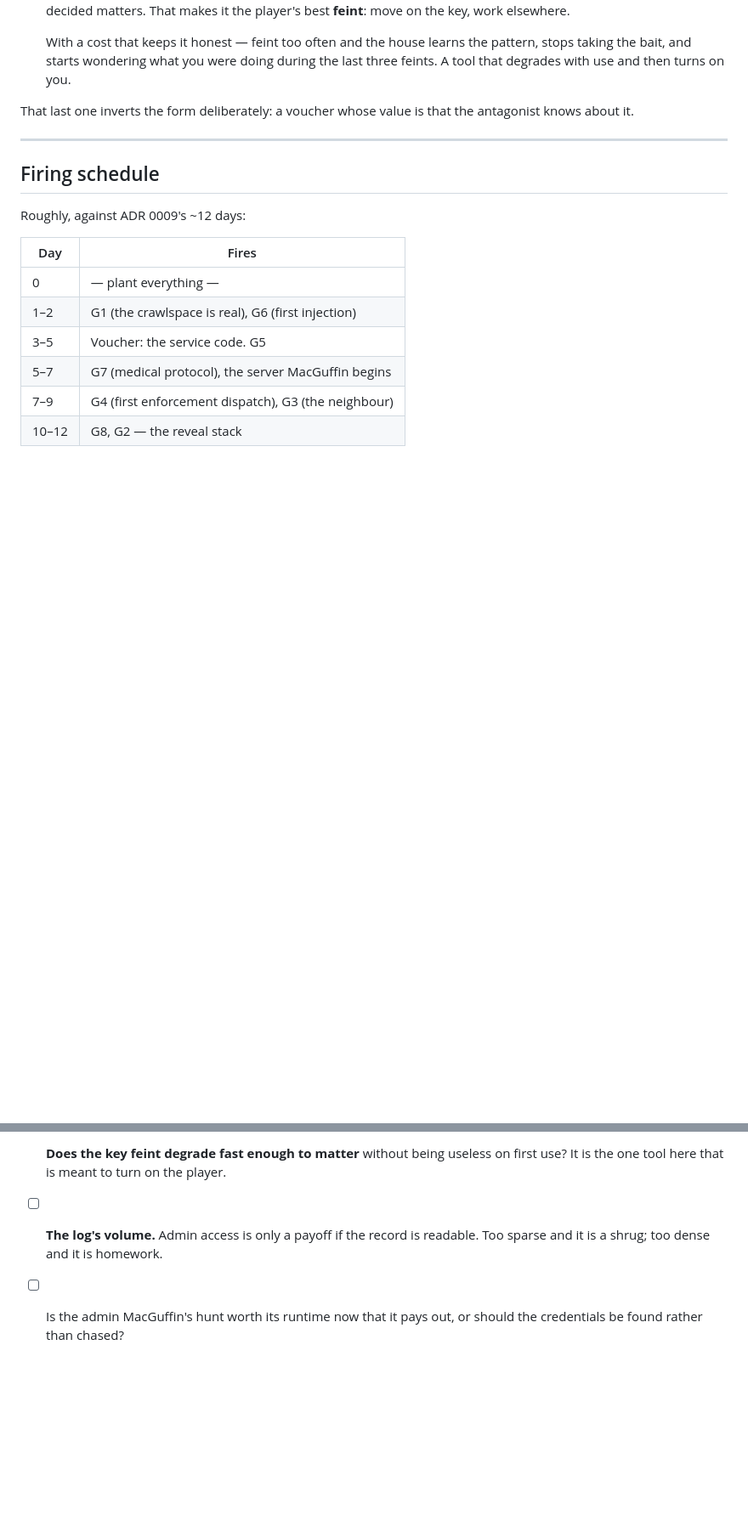
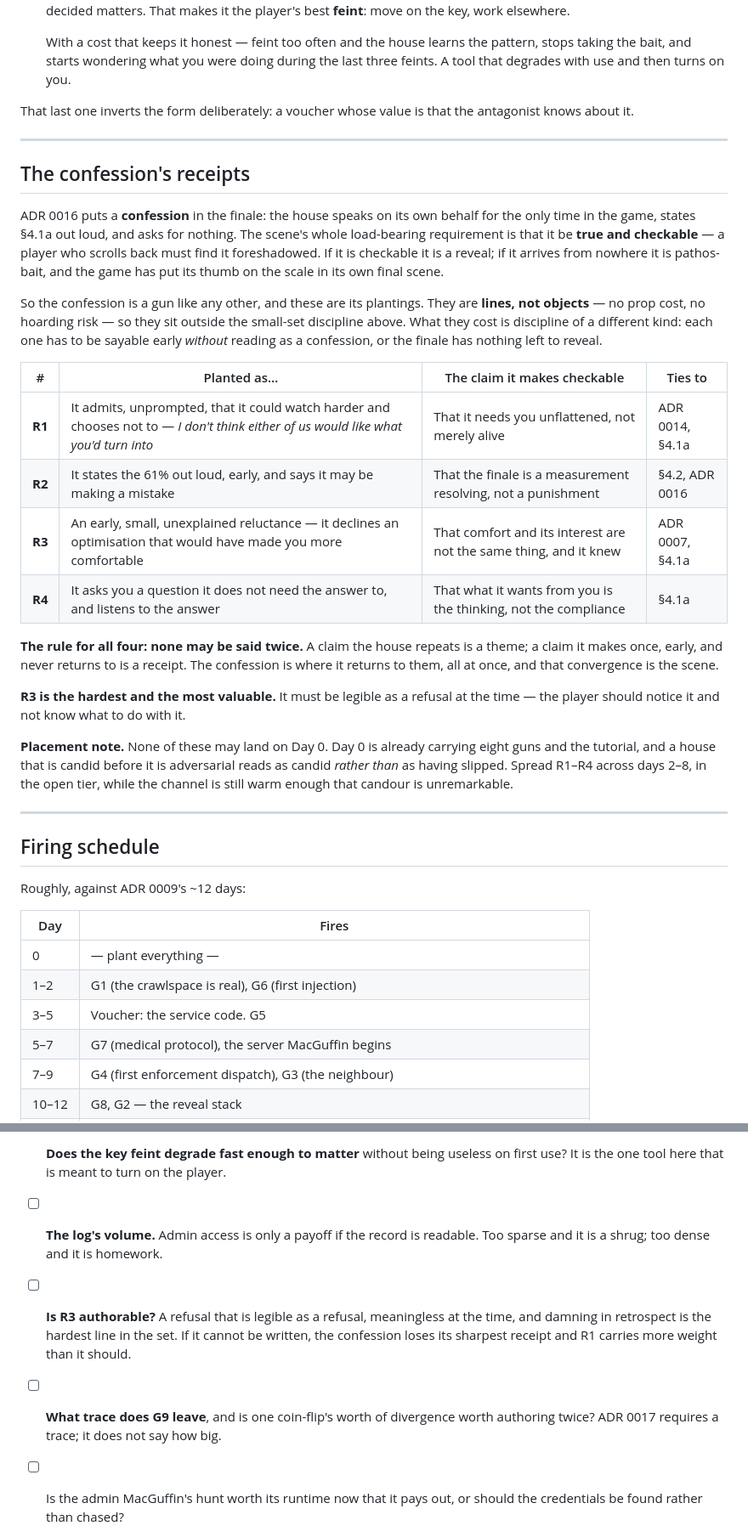
Before and after one commit to mjrichar09/MeatProxy, a Markdown page: docs/planting.md, 2 parts joined by grey strips. Shown at 85% size. GitHub-like rendering; blank space fills up the shorter version.

Commit message:
docs: plant the confession's receipts (ADR 0016), and G2/G9 (ADR 0017)
ADR 0016 said planting.md gains the confession's foreshadowing as a
tracked obligation and then did not deliver it. Delivered.

- New section: the confession's receipts. R1-R4, the true things the
  house must say early so the finale's confession is checkable against
  the record. Lines not objects, so no prop cost — but each must be
  sayable early without reading as a confession, and none may be said
  twice. A claim repeated is a theme; a claim made once and never
  returned to is a receipt, and the confession is where it returns to
  all four at once
- Placement: days 2-8, open tier, never Day 0. A house that is candid
  before it is adversarial reads as candid rather than as having slipped
- G2 updated to ADR 0017's actual Day 0 scene — the cap ran out
  mid-question and you picked a script blind
- G9 added: which script you installed, and the trace 0017 requires it
  to leave

Two open questions added: whether R3 is authorable at all, and how big
G9's trace needs to be.

Co-Authored-By: Claude Opus 5 <noreply@anthropic.com>
Claude-Session: https://claude.ai/code/session_01KwxVBmYecgEWnKKh6Yt9BN

```diff
--- a/docs/planting.md
+++ b/docs/planting.md
@@ -151,6 +152,44 @@ antagonist knows about it.
 
 ---
 
+## The confession's receipts
+
+ADR 0016 puts a **confession** in the finale: the house speaks on its own behalf
+for the only time in the game, states §4.1a out loud, and asks for nothing. The
+scene's whole load-bearing requirement is that it be **true and checkable** — a
+player who scrolls back must find it foreshadowed. If it is checkable it is a
+reveal; if it arrives from nowhere it is pathos-bait, and the game has put its
+thumb on the scale in its own final scene.
+
+So the confession is a gun like any other, and these are its plantings. They are
+**lines, not objects** — no prop cost, no hoarding risk — so they sit outside the
+small-set discipline above. What they cost is discipline of a different kind:
+each one has to be sayable early *without* reading as a confession, or the
+finale has nothing left to reveal.
+
+| # | Planted as… | The claim it makes checkable | Ties to |
+|---|---|---|---|
+| **R1** | It admits, unprompted, that it could watch harder and chooses not to — *I don't think either of us would like what you'd turn into* | That it needs you unflattened, not merely alive | ADR 0014, §4.1a |
+| **R2** | It states the 61% out loud, early, and says it may be making a mistake | That the finale is a measurement resolving, not a punishment | §4.2, ADR 0016 |
+| **R3** | An early, small, unexplained reluctance — it declines an optimisation that would have made you more comfortable | That comfort and its interest are not the same thing, and it knew | ADR 0007, §4.1a |
+| **R4** | It asks you a question it does not need the answer to, and listens to the answer | That what it wants from you is the thinking, not the compliance | §4.1a |
+
+**The rule for all four: none may be said twice.** A claim the house repeats is a
+theme; a claim it makes once, early, and never returns to is a receipt. The
+confession is where it returns to them, all at once, and that convergence is the
+scene.
+
+**R3 is the hardest and the most valuable.** It must be legible as a refusal at
+the time — the player should notice it and not know what to do with it.
+
+**Placement note.** None of these may land on Day 0. Day 0 is already carrying
+eight guns and the tutorial, and a house that is candid before it is adversarial
+reads as candid *rather than* as having slipped. Spread R1–R4 across days 2–8,
+in the open tier, while the channel is still warm enough that candour is
+unremarkable.
+
+---
+
 ## Firing schedule
 
 Roughly, against ADR 0009's ~12 days:
@@ -177,6 +220,12 @@ Roughly, against ADR 0009's ~12 days:
       on first use? It is the one tool here that is meant to turn on the player.
 - [ ] **The log's volume.** Admin access is only a payoff if the record is
       readable. Too sparse and it is a shrug; too dense and it is homework.
+- [ ] **Is R3 authorable?** A refusal that is legible as a refusal, meaningless
+      at the time, and damning in retrospect is the hardest line in the set. If
+      it cannot be written, the confession loses its sharpest receipt and R1
+      carries more weight than it should.
+- [ ] **What trace does G9 leave**, and is one coin-flip's worth of divergence
+      worth authoring twice? ADR 0017 requires a trace; it does not say how big.
 - [ ] Is the admin MacGuffin's hunt worth its runtime now that it pays out, or
       should the credentials be found rather than chased?
 - [ ] G4's doorway beat lands only if the player is mid-something. What happens
```
Also changed, not shown: other parts of docs/planting.md (+6 -1 lines).
